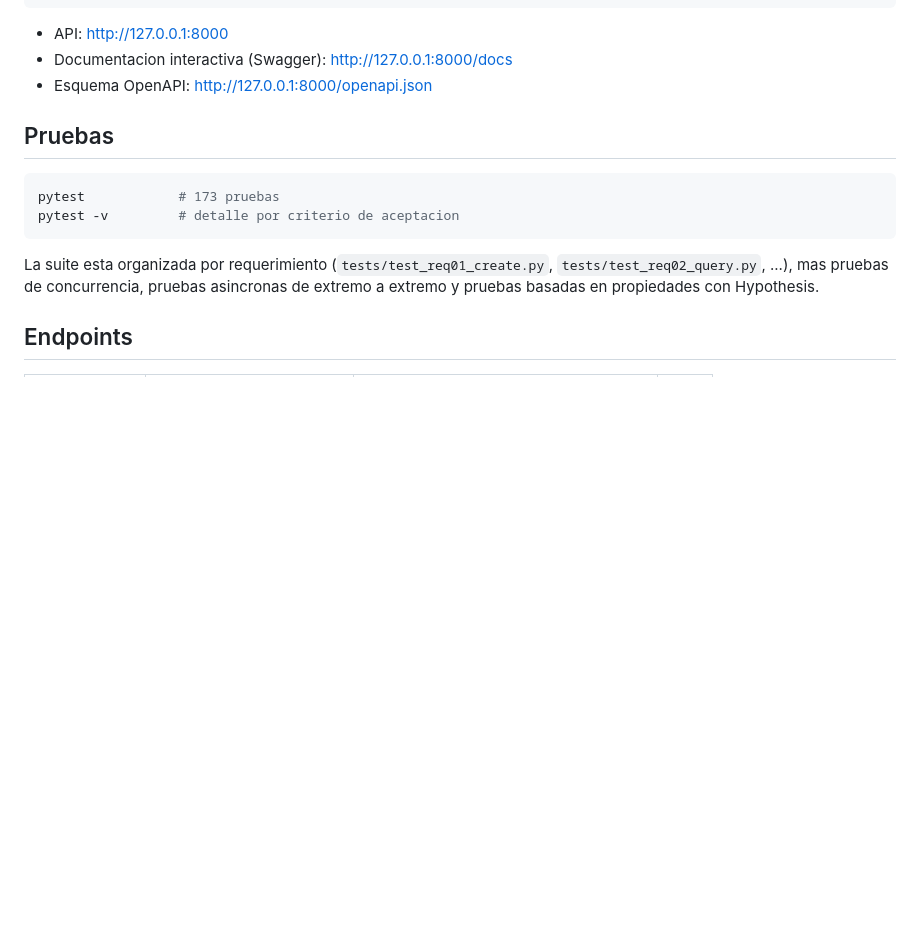
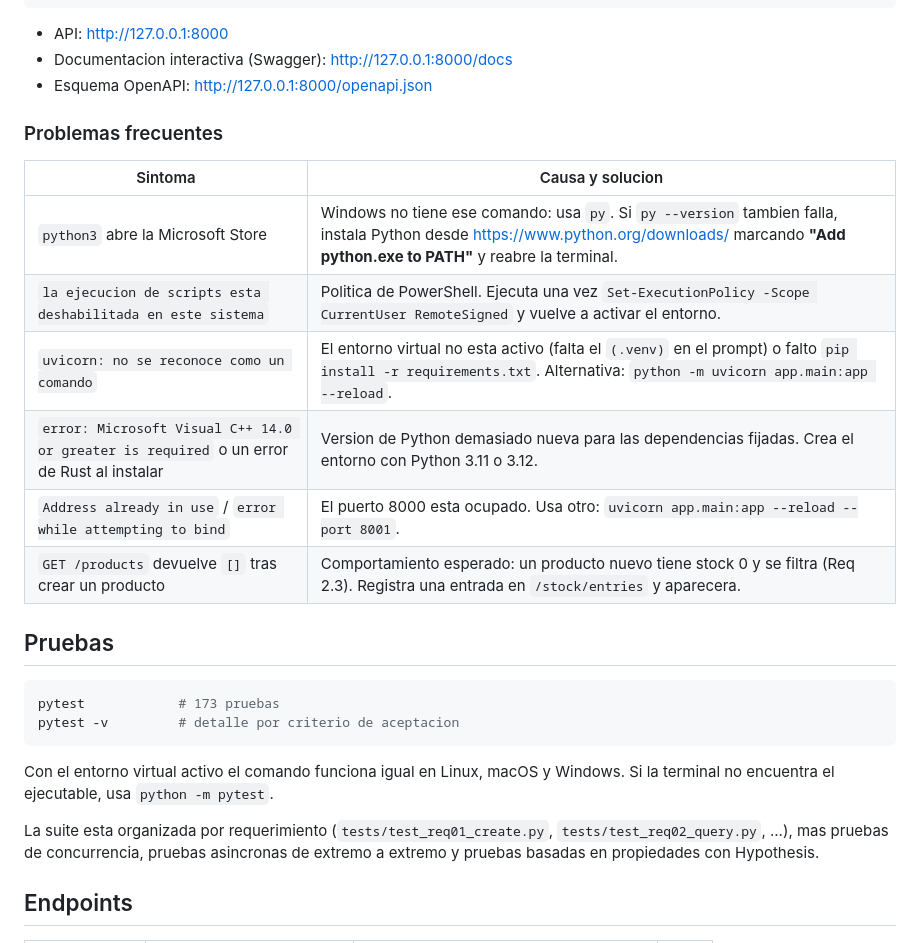
Before and after one commit to JoshGali/papeleria, a Markdown page: README.md, the part around one of its changes. Drawn GitHub-style; blank space fills up the shorter version.

````diff
--- a/README.md
+++ b/README.md
@@ -21,6 +72,17 @@ uvicorn app.main:app --reload
 - API: <http://127.0.0.1:8000>
 - Documentacion interactiva (Swagger): <http://127.0.0.1:8000/docs>
 - Esquema OpenAPI: <http://127.0.0.1:8000/openapi.json>
+
+### Problemas frecuentes
+
+| Sintoma | Causa y solucion |
+|---|---|
+| `python3` abre la Microsoft Store | Windows no tiene ese comando: usa `py`. Si `py --version` tambien falla, instala Python desde <https://www.python.org/downloads/> marcando **"Add python.exe to PATH"** y reabre la terminal. |
+| `la ejecucion de scripts esta deshabilitada en este sistema` | Politica de PowerShell. Ejecuta una vez `Set-ExecutionPolicy -Scope CurrentUser RemoteSigned` y vuelve a activar el entorno. |
+| `uvicorn: no se reconoce como un comando` | El entorno virtual no esta activo (falta el `(.venv)` en el prompt) o falto `pip install -r requirements.txt`. Alternativa: `python -m uvicorn app.main:app --reload`. |
+| `error: Microsoft Visual C++ 14.0 or greater is required` o un error de Rust al instalar | Version de Python demasiado nueva para las dependencias fijadas. Crea el entorno con Python 3.11 o 3.12. |
+| `Address already in use` / `error while attempting to bind` | El puerto 8000 esta ocupado. Usa otro: `uvicorn app.main:app --reload --port 8001`. |
+| `GET /products` devuelve `[]` tras crear un producto | Comportamiento esperado: un producto nuevo tiene stock 0 y se filtra (Req 2.3). Registra una entrada en `/stock/entries` y aparecera. |
 
 ## Pruebas
 
@@ -28,6 +90,9 @@ uvicorn app.main:app --reload
 pytest            # 173 pruebas
 pytest -v         # detalle por criterio de aceptacion
 ```
+
+Con el entorno virtual activo el comando funciona igual en Linux, macOS y
+Windows. Si la terminal no encuentra el ejecutable, usa `python -m pytest`.
 
 La suite esta organizada por requerimiento (`tests/test_req01_create.py`,
 `tests/test_req02_query.py`, ...), mas pruebas de concurrencia, pruebas
````
Also changed, not shown: other parts of README.md (+55 -0 lines).
